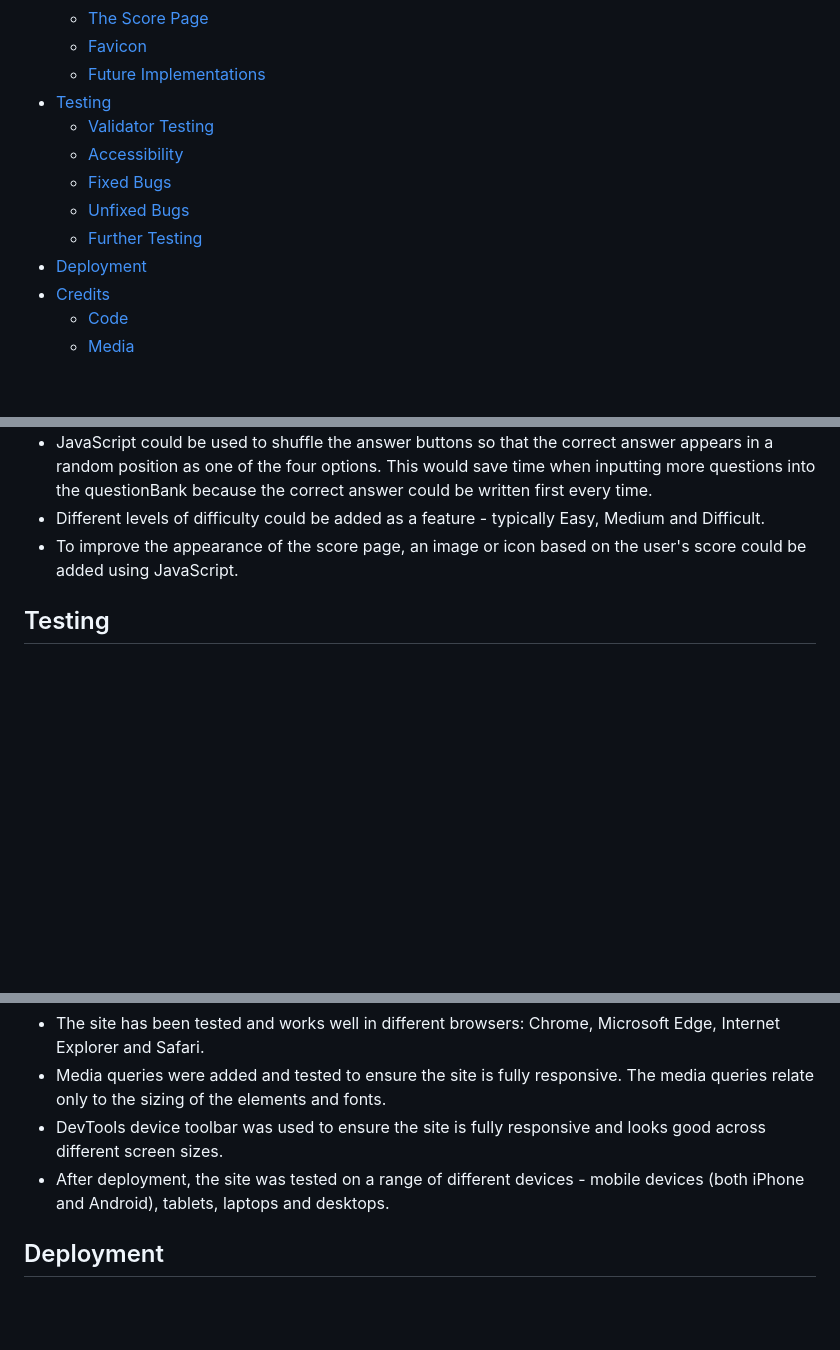
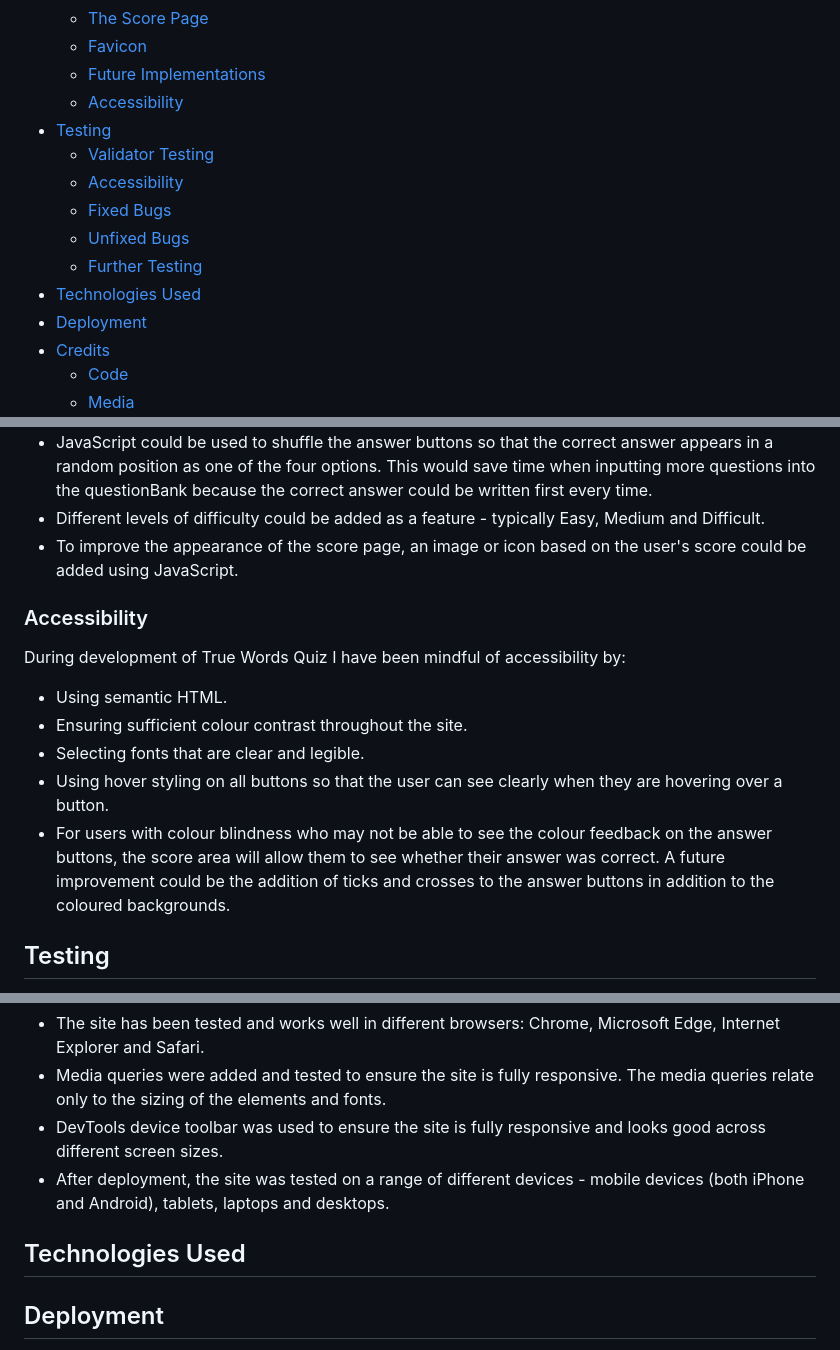
Before and after one commit to helenmurugan/true-words-quiz, a Markdown page: README.md, 3 parts joined by grey strips. GitHub-like rendering; blank space fills up the shorter version.

Commit message:
Add accessibility section to README.md

```diff
--- a/README.md
+++ b/README.md
@@ -29,12 +29,14 @@ This document describes the development process for True Words Quiz. This site i
     * [The Score Page](#the-score-page)
     * [Favicon](#favicon)
     * [Future Implementations](#future-implementations)
+    * [Accessibility](#accessibility)
 * [Testing](#testing)
     * [Validator Testing](#validator-testing)
     * [Accessibility](#accessibility)
     * [Fixed Bugs](#fixed-bugs)
     * [Unfixed Bugs](#unfixed-bugs)
     * [Further Testing](#further-testing)
+* [Technologies Used](#technologies-used)
 * [Deployment](#deployment)
 * [Credits](#credits)
     * [Code](#code)
@@ -132,6 +134,14 @@ During the planning stage, I used Excalidraw to create wireframes for each page
 * Different levels of difficulty could be added as a feature - typically Easy, Medium and Difficult.
 * To improve the appearance of the score page, an image or icon based on the user's score could be added using JavaScript.
 
+### Accessibility
+During development of True Words Quiz I have been mindful of accessibility by:
+* Using semantic HTML.
+* Ensuring sufficient colour contrast throughout the site.
+* Selecting fonts that are clear and legible.
+* Using hover styling on all buttons so that the user can see clearly when they are hovering over a button.
+* For users with colour blindness who may not be able to see the colour feedback on the answer buttons, the score area will allow them to see whether their answer was correct. A future improvement could be the addition of ticks and crosses to the answer buttons in addition to the coloured backgrounds.
+
 ## Testing
 The site has been thoroughly tested and works well on devices of all sizes, both in function and appearance.
 
@@ -170,6 +180,8 @@ I discovered several interesting bugs after deployment. These were all investiga
 * DevTools device toolbar was used to ensure the site is fully responsive and looks good across different screen sizes.
 * After deployment, the site was tested on a range of different devices - mobile devices (both iPhone and Android), tablets, laptops and desktops.
 
+## Technologies Used
+
 ## Deployment
 * The site was deployed to GitHub pages by the following steps:
     * Log in to GitHub and select the True Words repository.
```
